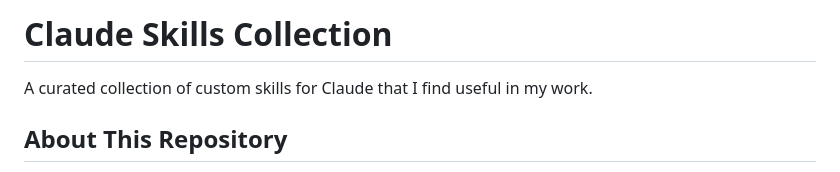
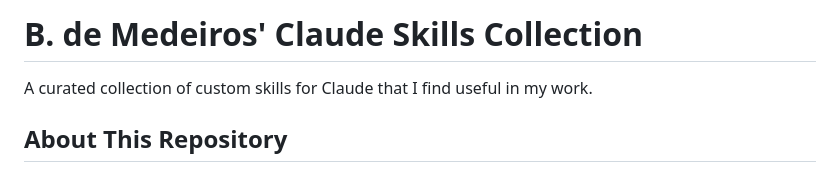
Before and after one commit to brunoasm/claude_deepthink, a Markdown page: README.md, the part around the change. Drawn GitHub-style.

Commit message:
Update repository title in README.md

```diff
--- a/README.md
+++ b/README.md
@@ -1,4 +1,4 @@
-# Claude Skills Collection
+# B. de Medeiros' Claude Skills Collection
 
 A curated collection of custom skills for Claude that I find useful in my work.
 
```
